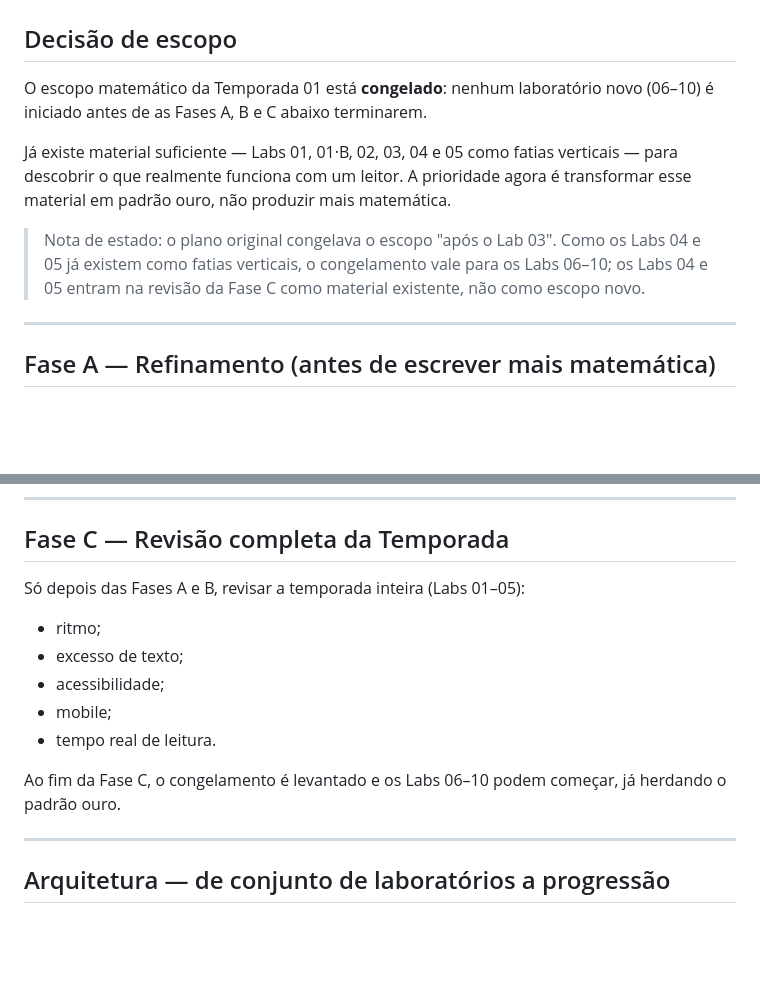
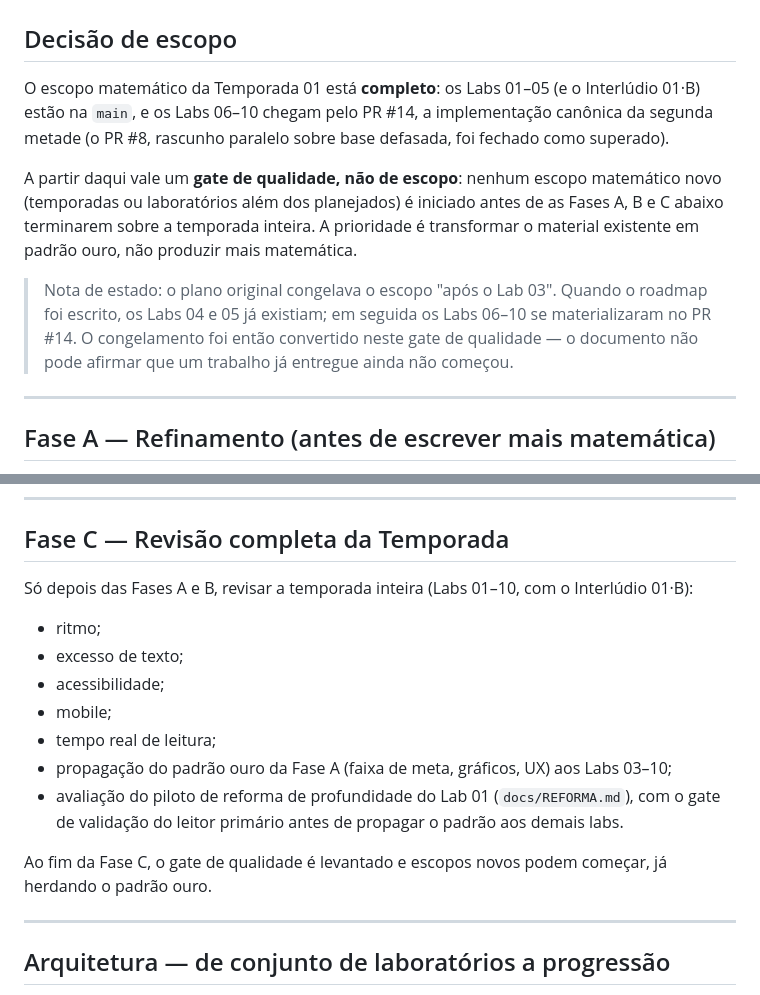
Before and after one commit to Drmcoelho/MATH_eus, a Markdown page: docs/ROADMAP.md, 2 parts joined by grey strips. GitHub-like rendering; blank space fills up the shorter version.

Commit message:
converte o congelamento dos Labs 06-10 em gate de qualidade
O roadmap declarava congelado um escopo que os PRs ativos já entregam.
Decisão registrada: o PR #14 é a implementação canônica dos Labs 06-10
(o #8 será fechado como superado), e as Fases A-C passam a valer como
gate de qualidade sobre a temporada inteira antes de escopo novo, com a
Fase C absorvendo a propagação do padrão ouro e o piloto de reforma do
Lab 01.

Co-Authored-By: Claude Fable 5 <noreply@anthropic.com>
Claude-Session: https://claude.ai/code/session_01R3K8VbyFiADETQf45PZ5vh

```diff
--- a/docs/ROADMAP.md
+++ b/docs/ROADMAP.md
@@ -2,18 +2,22 @@
 
 ## Decisão de escopo
 
-O escopo matemático da Temporada 01 está **congelado**: nenhum laboratório
-novo (06–10) é iniciado antes de as Fases A, B e C abaixo terminarem.
+O escopo matemático da Temporada 01 está **completo**: os Labs 01–05 (e o
+Interlúdio 01·B) estão na `main`, e os Labs 06–10 chegam pelo PR #14, a
+implementação canônica da segunda metade (o PR #8, rascunho paralelo sobre
+base defasada, foi fechado como superado).
 
-Já existe material suficiente — Labs 01, 01·B, 02, 03, 04 e 05 como fatias
-verticais — para descobrir o que realmente funciona com um leitor. A
-prioridade agora é transformar esse material em padrão ouro, não produzir
-mais matemática.
+A partir daqui vale um **gate de qualidade, não de escopo**: nenhum escopo
+matemático novo (temporadas ou laboratórios além dos planejados) é
+iniciado antes de as Fases A, B e C abaixo terminarem sobre a temporada
+inteira. A prioridade é transformar o material existente em padrão ouro,
+não produzir mais matemática.
 
 > Nota de estado: o plano original congelava o escopo "após o Lab 03".
-> Como os Labs 04 e 05 já existem como fatias verticais, o congelamento
-> vale para os Labs 06–10; os Labs 04 e 05 entram na revisão da Fase C
-> como material existente, não como escopo novo.
+> Quando o roadmap foi escrito, os Labs 04 e 05 já existiam; em seguida os
+> Labs 06–10 se materializaram no PR #14. O congelamento foi então
+> convertido neste gate de qualidade — o documento não pode afirmar que um
+> trabalho já entregue ainda não começou.
 
 ---
 
@@ -95,16 +99,22 @@ Fechamento (o segredo que abre o Lab 04):
 
 ## Fase C — Revisão completa da Temporada
 
-Só depois das Fases A e B, revisar a temporada inteira (Labs 01–05):
+Só depois das Fases A e B, revisar a temporada inteira (Labs 01–10, com o
+Interlúdio 01·B):
 
 - ritmo;
 - excesso de texto;
 - acessibilidade;
 - mobile;
-- tempo real de leitura.
+- tempo real de leitura;
+- propagação do padrão ouro da Fase A (faixa de meta, gráficos, UX) aos
+  Labs 03–10;
+- avaliação do piloto de reforma de profundidade do Lab 01
+  (`docs/REFORMA.md`), com o gate de validação do leitor primário antes de
+  propagar o padrão aos demais labs.
 
-Ao fim da Fase C, o congelamento é levantado e os Labs 06–10 podem começar,
-já herdando o padrão ouro.
+Ao fim da Fase C, o gate de qualidade é levantado e escopos novos podem
+começar, já herdando o padrão ouro.
 
 ---
 
```
Also changed, not shown: README.md (+2 -2 lines).
